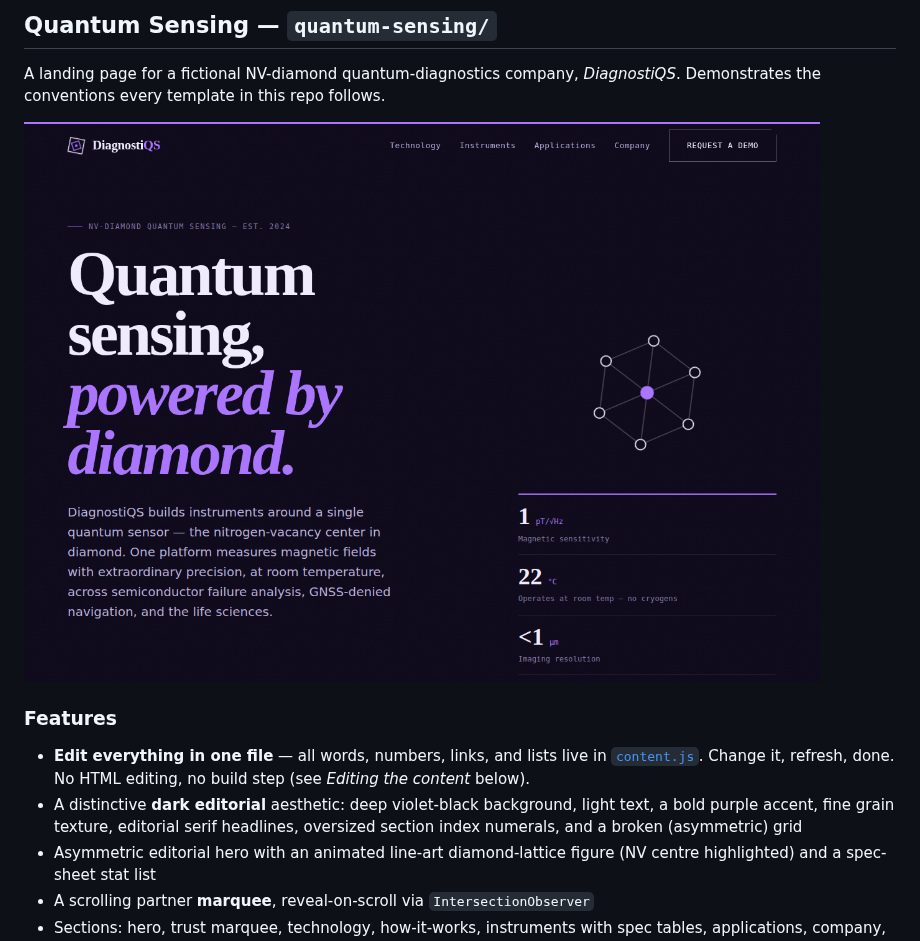
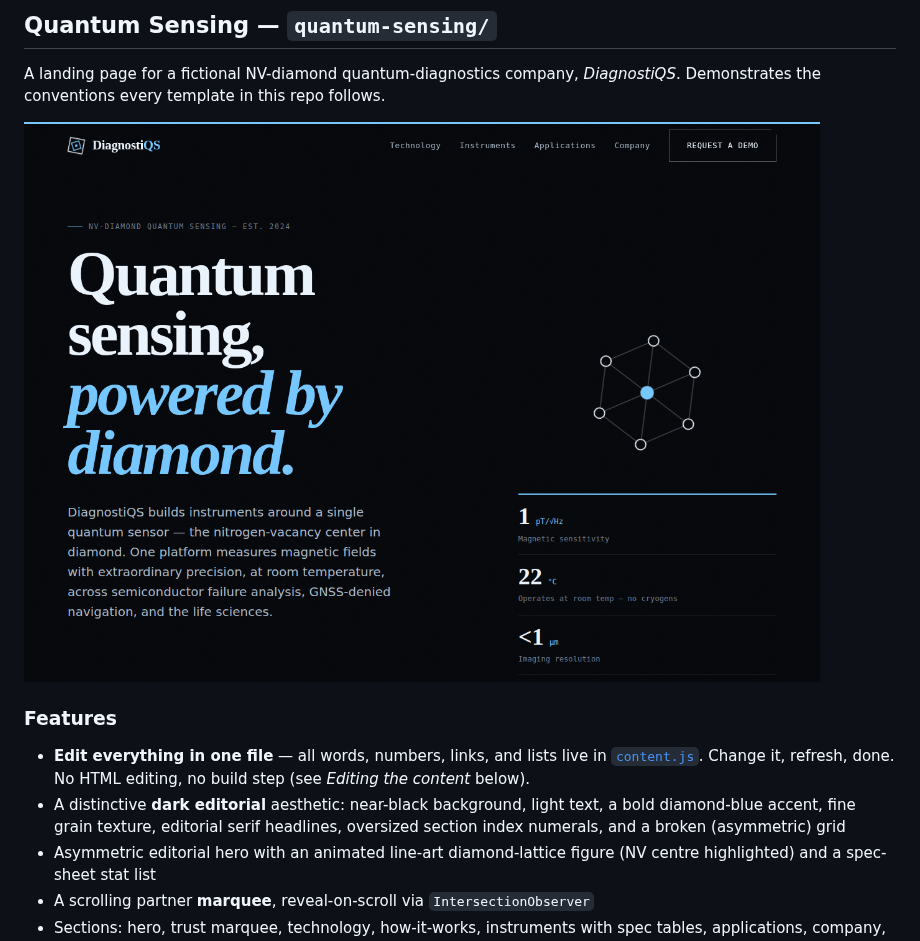
Before and after one commit to djmonagan1-sys/deeptech-web-templates, a Markdown page: README.md, the part around the change. Drawn GitHub-style; pictures changed too: quantum-sensing/assets/preview.png.

```diff
--- a/README.md
+++ b/README.md
@@ -29,8 +29,8 @@ A landing page for a fictional NV-diamond quantum-diagnostics company,
 - **Edit everything in one file** — all words, numbers, links, and lists live
   in [`content.js`](./quantum-sensing/content.js). Change it, refresh, done.
   No HTML editing, no build step (see *Editing the content* below).
-- A distinctive **dark editorial** aesthetic: deep violet-black background,
-  light text, a bold purple accent, fine grain texture, editorial serif
+- A distinctive **dark editorial** aesthetic: near-black background, light
+  text, a bold diamond-blue accent, fine grain texture, editorial serif
   headlines, oversized section index numerals, and a broken (asymmetric) grid
 - Asymmetric editorial hero with an animated line-art diamond-lattice figure
   (NV centre highlighted) and a spec-sheet stat list
```
Also changed, not shown: 3 other files.
